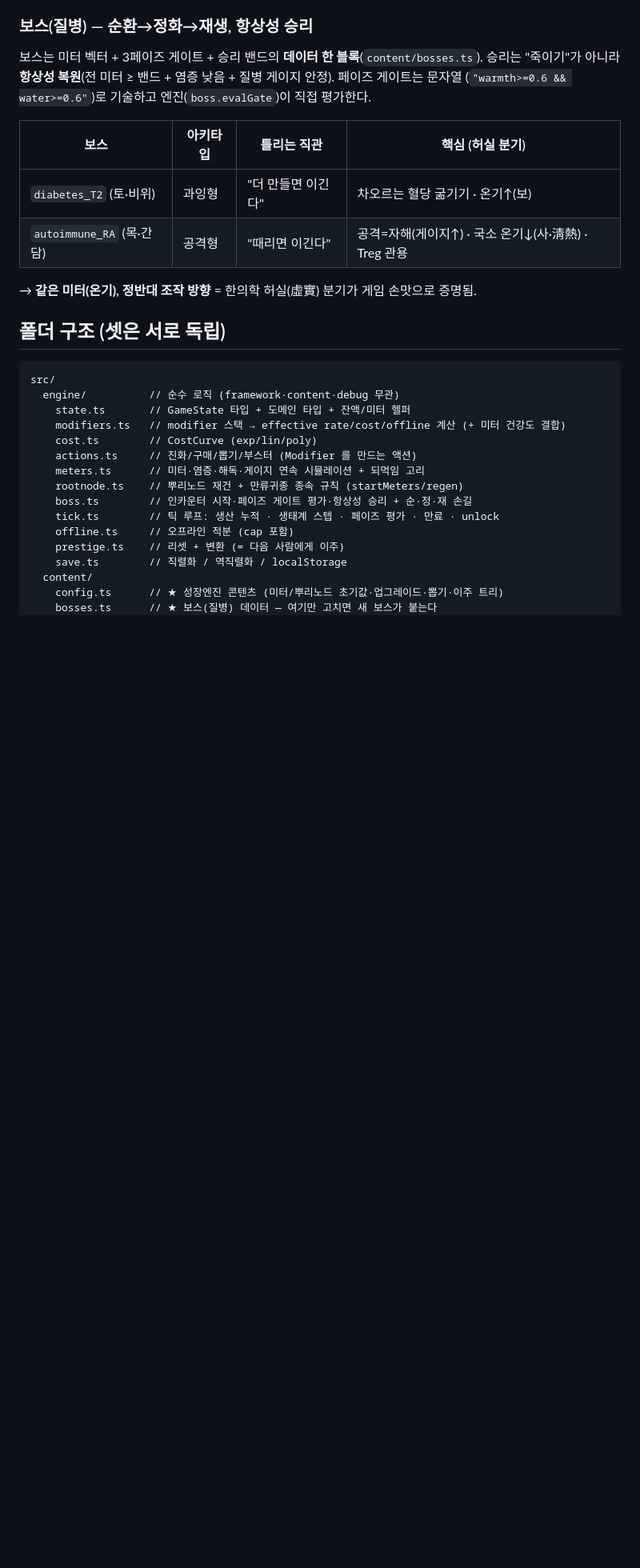
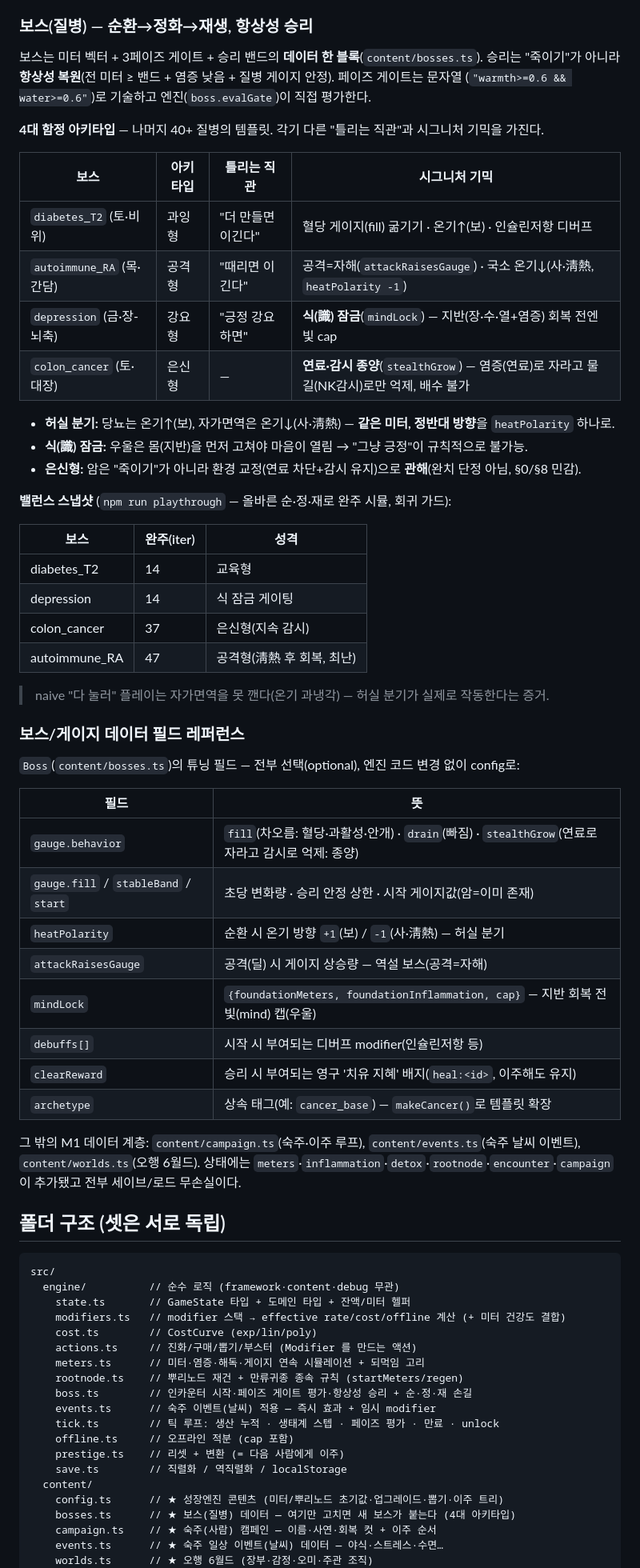
Before and after one commit to neoreo3600/microbiom, a Markdown page: README.md, the part around one of its changes. Shown at 80% size. GitHub-like rendering; blank space fills up the shorter version.

```diff
--- a/README.md
+++ b/README.md
@@ -75,12 +75,48 @@ npm run build      # 타입검사 + 프로덕션 빌드
 아니라 **항상성 복원**(전 미터 ≥ 밴드 + 염증 낮음 + 질병 게이지 안정). 페이즈 게이트는 문자열
 (`"warmth>=0.6 && water>=0.6"`)로 기술하고 엔진(`boss.evalGate`)이 직접 평가한다.
 
-| 보스 | 아키타입 | 틀리는 직관 | 핵심 (허실 분기) |
+**4대 함정 아키타입** — 나머지 40+ 질병의 템플릿. 각기 다른 "틀리는 직관"과 시그니처 기믹을 가진다.
+
+| 보스 | 아키타입 | 틀리는 직관 | 시그니처 기믹 |
 |---|---|---|---|
-| `diabetes_T2` (토·비위) | 과잉형 | "더 만들면 이긴다" | 차오르는 혈당 굶기기 · 온기↑(보) |
-| `autoimmune_RA` (목·간담) | 공격형 | "때리면 이긴다" | 공격=자해(게이지↑) · 국소 온기↓(사·淸熱) · Treg 관용 |
+| `diabetes_T2` (토·비위) | 과잉형 | "더 만들면 이긴다" | 혈당 게이지(fill) 굶기기 · 온기↑(보) · 인슐린저항 디버프 |
+| `autoimmune_RA` (목·간담) | 공격형 | "때리면 이긴다" | 공격=자해(`attackRaisesGauge`) · 국소 온기↓(사·淸熱, `heatPolarity -1`) |
+| `depression` (금·장-뇌축) | 강요형 | "긍정 강요하면" | **식(識) 잠금**(`mindLock`) — 지반(장·수·열+염증) 회복 전엔 빛 cap |
+| `colon_cancer` (토·대장) | 은신형 | — | **연료·감시 종양**(`stealthGrow`) — 염증(연료)로 자라고 물길(NK감시)로만 억제, 배수 불가 |
 
-→ **같은 미터(온기), 정반대 조작 방향** = 한의학 허실(虛實) 분기가 게임 손맛으로 증명됨.
+- **허실 분기:** 당뇨는 온기↑(보), 자가면역은 온기↓(사·淸熱) — **같은 미터, 정반대 방향**을 `heatPolarity` 하나로.
+- **식(識) 잠금:** 우울은 몸(지반)을 먼저 고쳐야 마음이 열림 → "그냥 긍정"이 규칙적으로 불가능.
+- **은신형:** 암은 "죽이기"가 아니라 환경 교정(연료 차단+감시 유지)으로 **관해**(완치 단정 아님, §0/§8 민감).
+
+**밸런스 스냅샷** (`npm run playthrough` — 올바른 순·정·재로 완주 시뮬, 회귀 가드):
+
+| 보스 | 완주(iter) | 성격 |
+|---|---|---|
+| diabetes_T2 | 14 | 교육형 |
+| depression | 14 | 식 잠금 게이팅 |
+| colon_cancer | 37 | 은신형(지속 감시) |
+| autoimmune_RA | 47 | 공격형(淸熱 후 회복, 최난) |
+
+> naive "다 눌러" 플레이는 자가면역을 못 깬다(온기 과냉각) — 허실 분기가 실제로 작동한다는 증거.
+
+### 보스/게이지 데이터 필드 레퍼런스
+
+`Boss`(`content/bosses.ts`)의 튜닝 필드 — 전부 선택(optional), 엔진 코드 변경 없이 config로:
+
+| 필드 | 뜻 |
+|---|---|
+| `gauge.behavior` | `fill`(차오름: 혈당·과활성·안개) · `drain`(빠짐) · `stealthGrow`(연료로 자라고 감시로 억제: 종양) |
+| `gauge.fill` / `stableBand` / `start` | 초당 변화량 · 승리 안정 상한 · 시작 게이지값(암=이미 존재) |
+| `heatPolarity` | 순환 시 온기 방향 `+1`(보) / `-1`(사·淸熱) — 허실 분기 |
+| `attackRaisesGauge` | 공격(딜) 시 게이지 상승량 — 역설 보스(공격=자해) |
+| `mindLock` | `{foundationMeters, foundationInflammation, cap}` — 지반 회복 전 빛(mind) 캡(우울) |
+| `debuffs[]` | 시작 시 부여되는 디버프 modifier(인슐린저항 등) |
+| `clearReward` | 승리 시 부여되는 영구 '치유 지혜' 배지(`heal:<id>`, 이주해도 유지) |
+| `archetype` | 상속 태그(예: `cancer_base`) — `makeCancer()`로 템플릿 확장 |
+
+그 밖의 M1 데이터 계층: `content/campaign.ts`(숙주·이주 루프), `content/events.ts`(숙주 날씨 이벤트),
+`content/worlds.ts`(오행 6월드). 상태에는 `meters`·`inflammation`·`detox`·`rootnode`·`encounter`·`campaign`이 추가됐고
+전부 세이브/로드 무손실이다.
 
 ## 폴더 구조 (셋은 서로 독립)
 
@@ -94,11 +130,15 @@ src/
     meters.ts      // 미터·염증·해독·게이지 연속 시뮬레이션 + 되먹임 고리
     rootnode.ts    // 뿌리노드 재건 + 만류귀종 종속 규칙 (startMeters/regen)
     boss.ts        // 인카운터 시작·페이즈 게이트 평가·항상성 승리 + 순·정·재 손길
+    events.ts      // 숙주 이벤트(날씨) 적용 — 즉시 효과 + 임시 modifier
     tick.ts        // 틱 루프: 생산 누적 · 생태계 스텝 · 페이즈 평가 · 만료 · unlock
     offline.ts     // 오프라인 적분 (cap 포함)
     prestige.ts    // 리셋 + 변환 (= 다음 사람에게 이주)
     save.ts        // 직렬화 / 역직렬화 / localStorage
   content/
     config.ts      // ★ 성장엔진 콘텐츠 (미터/뿌리노드 초기값·업그레이드·뽑기·이주 트리)
-    bosses.ts      // ★ 보스(질병) 데이터 — 여기만 고치면 새 보스가 붙는다
+    bosses.ts      // ★ 보스(질병) 데이터 — 여기만 고치면 새 보스가 붙는다 (4대 아키타입)
+    campaign.ts    // ★ 숙주(사람) 캠페인 — 이름·사연·회복 컷 + 이주 순서
+    events.ts      // ★ 숙주 일상 이벤트(날씨) 데이터 — 야식·스트레스·수면…
+    worlds.ts      // ★ 오행 6월드 (장부·감정·오미·주관 조직)
   debug/
```
Also changed, not shown: other parts of README.md (+3 -1 lines), docs/속나라_스토리_실행계획_v1.md (+18 -16 lines).
